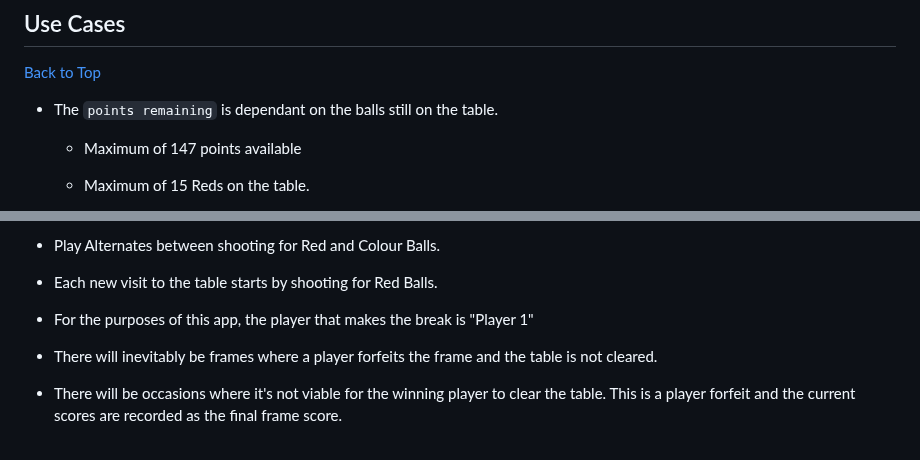
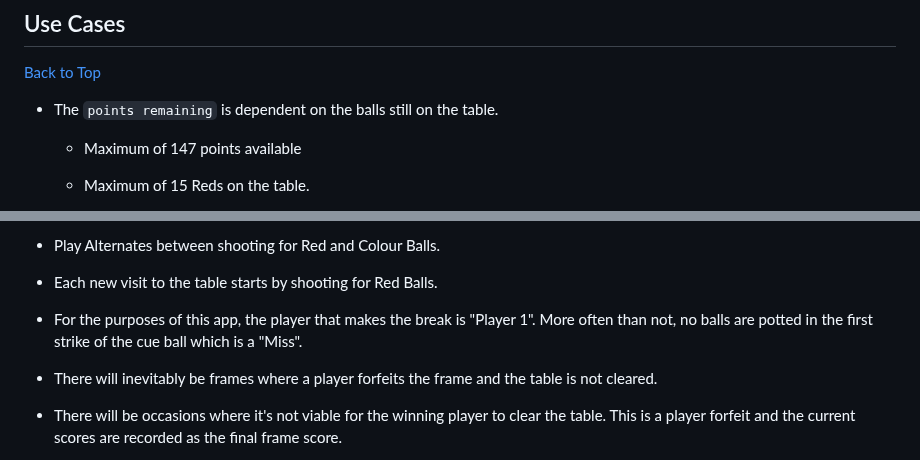
Before and after one commit to jg-digital-media/jgdm_snooker_scorer, a Markdown page: readme.md, 2 parts joined by grey strips. Drawn GitHub-style.

Commit message:
fix copy

```diff
--- a/readme.md
+++ b/readme.md
@@ -526,7 +526,7 @@ Use this application to tally up your Snooker scores as you play. Such is the sc
 ## Use Cases
 [Back to Top](#sections)
 
-+ The `points remaining` is dependant on the balls still on the table.
++ The `points remaining` is dependent on the balls still on the table.
     + Maximum of 147 points available
     + Maximum of 15 Reds on the table.
     + 1 Colour Ball on the table. (Yellow 2, Green 3, Brown 4. Blue 5, Pink 6, Black 7)
@@ -546,7 +546,7 @@ Use this application to tally up your Snooker scores as you play. Such is the sc
 
 + Each new visit to the table starts by shooting for Red Balls.
 
-+ For the purposes of this app, the player that makes the break is "Player 1"
++ For the purposes of this app, the player that makes the break is "Player 1". More often than not, no balls are potted in the first strike of the cue ball which is a "Miss".
 
 + There will inevitably be frames where a player forfeits the frame and the table is not cleared.
 
```
Also changed, not shown: other parts of readme.md (+1 -1 lines).
